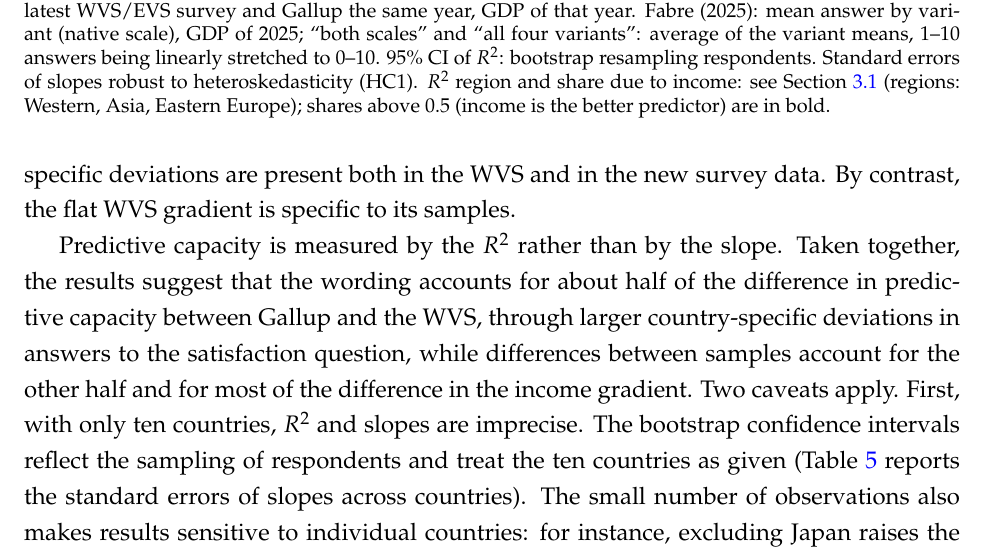
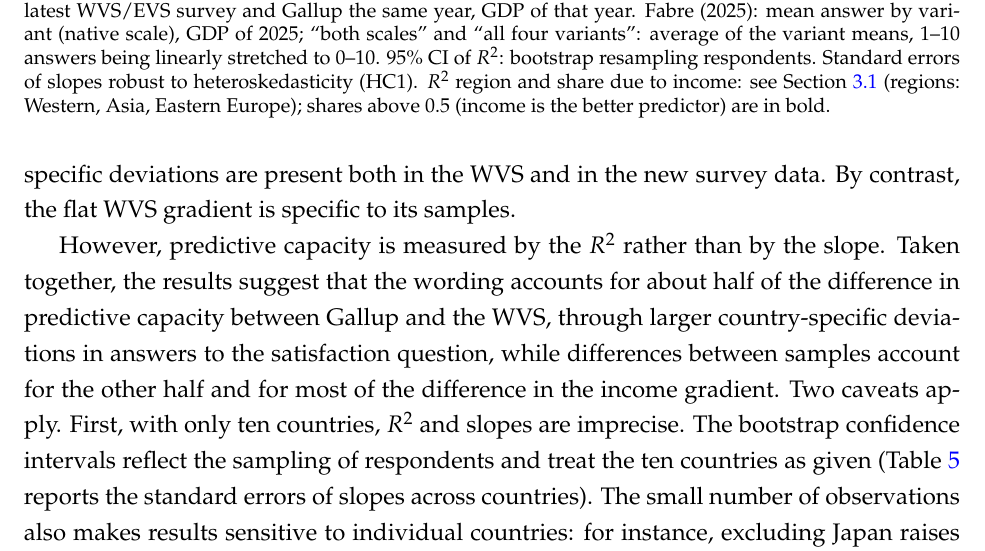
Before and after one commit to bixiou/wellbeing_gdp_region, a LaTeX paper (papers/wellbeing.tex): part of page 21 of 45, cut so that both start at the same text. Compiled offline with pdfLaTeX.

Commit message:
Add connector before the R² sentence
Co-Authored-By: Claude Opus 5.5 <noreply@anthropic.com>
Claude-Session: https://claude.ai/code/session_01Le5VwdePcLrubzQ7GsXPNq

```diff
--- a/papers/wellbeing.tex
+++ b/papers/wellbeing.tex
@@ -290,7 +290,7 @@ Slopes tell a different story. Both questions yield an income gradient close to
 
 % More than the slopes, the $R^2$ are what matter for predictive capacity.
 % The $R^2$ measures predictive capacity, the question of this paper, whereas the slope measures the income gradient.
-Predictive capacity is measured by the $R^2$ rather than by the slope. Taken together, the results suggest that the wording accounts for about half of the difference in predictive capacity between Gallup and the WVS, through larger country-specific deviations in answers to the satisfaction question, while differences between samples account for the other half and for most of the difference in the income gradient. Two caveats apply. First, with only ten countries, $R^2$ and slopes are imprecise. The bootstrap confidence intervals reflect the sampling of respondents and treat the ten countries as given (Table~\ref{tab:ten_countries} reports the standard errors of slopes across countries). The small number of observations also makes results sensitive to individual countries: for instance, excluding Japan raises the $R^2$ of Gallup to \RtwoGallupNoJPN and lowers the share of the Gallup--WVS difference in $R^2$ due to wording to \shareRtwoWordingPooledNoJPN\%. Second, the new data say little about income versus region, since seven of the ten countries are Western.
+However, predictive capacity is measured by the $R^2$ rather than by the slope. Taken together, the results suggest that the wording accounts for about half of the difference in predictive capacity between Gallup and the WVS, through larger country-specific deviations in answers to the satisfaction question, while differences between samples account for the other half and for most of the difference in the income gradient. Two caveats apply. First, with only ten countries, $R^2$ and slopes are imprecise. The bootstrap confidence intervals reflect the sampling of respondents and treat the ten countries as given (Table~\ref{tab:ten_countries} reports the standard errors of slopes across countries). The small number of observations also makes results sensitive to individual countries: for instance, excluding Japan raises the $R^2$ of Gallup to \RtwoGallupNoJPN and lowers the share of the Gallup--WVS difference in $R^2$ due to wording to \shareRtwoWordingPooledNoJPN\%. Second, the new data say little about income versus region, since seven of the ten countries are Western.
 
 \begin{figure}[htbp]
     \centering
```
Also changed, not shown: papers/wellbeing.pdf.
